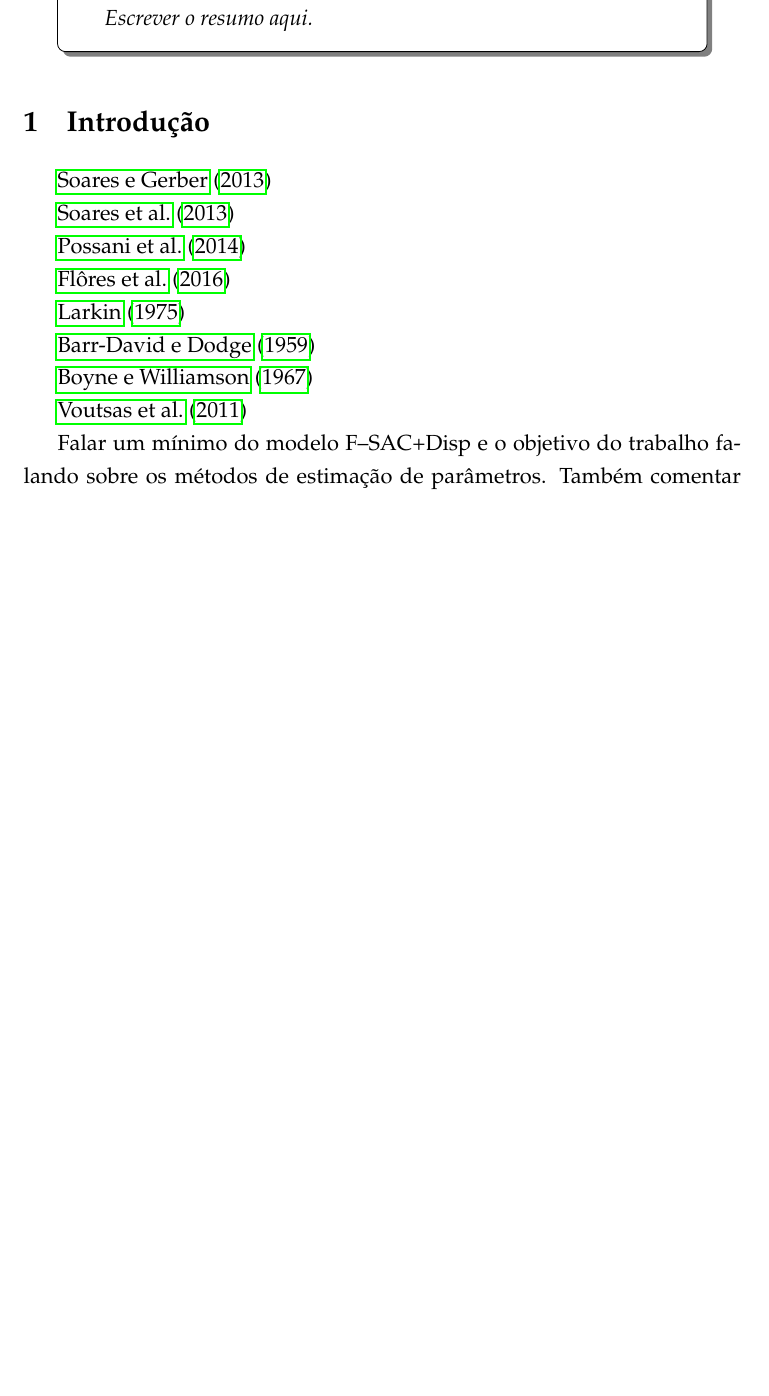
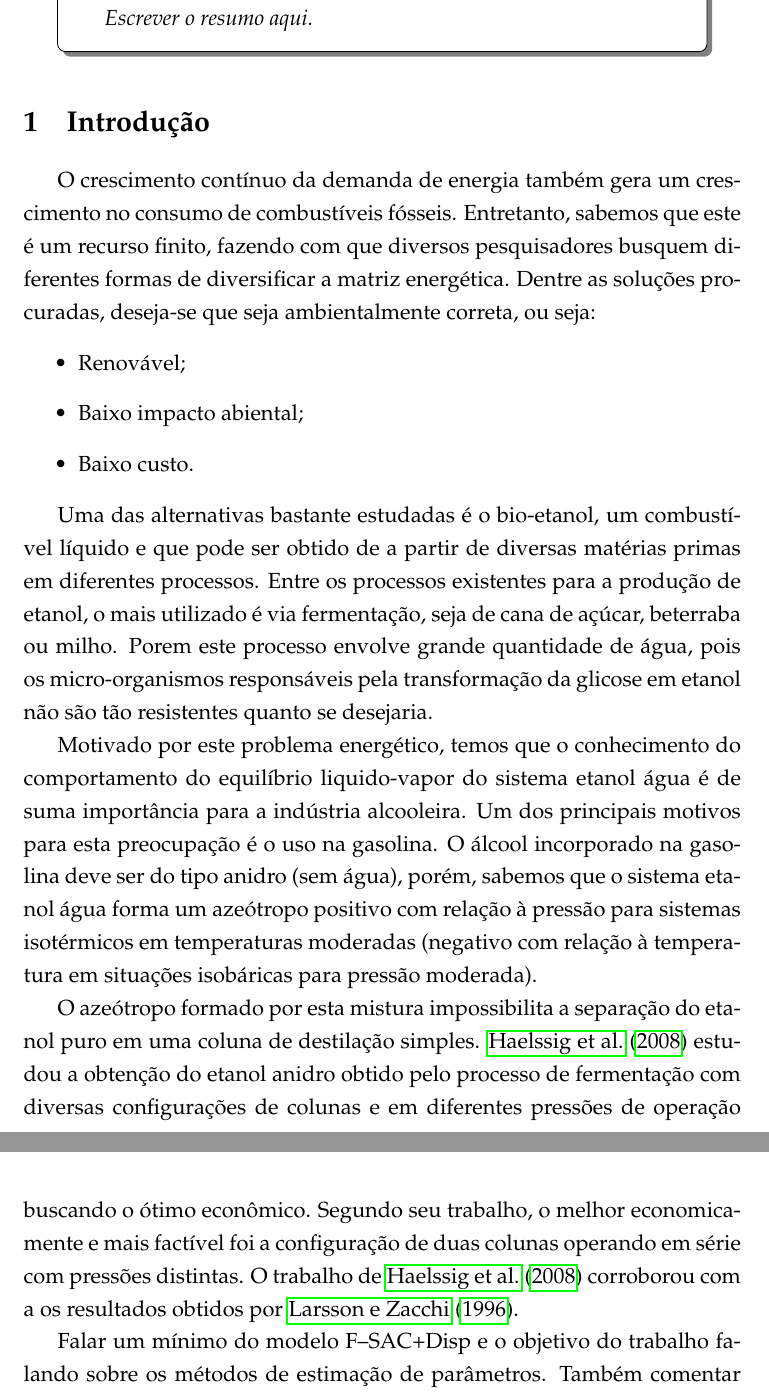
Before and after one commit to gbflores89/UFRGS, a LaTeX document (Otimiza/document.tex, which reads Otimiza/TrabFinal.tex): part of page 2 of 4 before the commit and two parts of pages 2 and 3 of 4 after it, the two joined at a grey line, cut so that both start at the same text, the shorter picture padded with empty space. Compiled offline with pdfLaTeX; the source files are stored in an older character set and shown here as Unicode.

Commit message:
Escrevendo

```diff
--- a/Otimiza/TrabFinal.tex
+++ b/Otimiza/TrabFinal.tex
@@ -1,25 +1,45 @@
 \boxabstract{
-Escrever o resumo aqui.}
+Escrever o resumo aqui.
+}
 
 
 \section {Introdução}
+O crescimento contínuo da demanda de energia também gera um crescimento no
+consumo de combustíveis fósseis. Entretanto, sabemos que este é um recurso
+finito, fazendo com que diversos pesquisadores busquem diferentes formas de
+diversificar a matriz energética. Dentre as soluções procuradas, deseja-se que
+seja ambientalmente correta, ou seja:
+\begin{itemize}
+  \item Renovável;
+  \item Baixo impacto abiental;
+  \item Baixo custo.
+\end{itemize}
 
-\citeonline{Soares2013a}
+Uma das alternativas bastante estudadas é o bio-etanol, um combustível líquido
+e que pode ser obtido de a partir de diversas matérias primas em diferentes
+processos. Entre os processos existentes para a produção de etanol, o mais
+utilizado é via fermentação, seja de cana de açúcar, beterraba ou milho. Porem
+este processo envolve grande quantidade de água, pois os micro-organismos
+responsáveis pela transformação da glicose em etanol não são tão resistentes
+quanto se desejaria.
 
-\citeonline{Soares2013b}
+Motivado por este problema energético, temos que o conhecimento do
+comportamento do equilíbrio liquido-vapor do sistema etanol água é de suma
+importância para a indústria alcooleira. Um dos principais motivos para esta
+preocupação é o uso na gasolina. O álcool incorporado na gasolina deve ser do
+tipo anidro (sem água), porém, sabemos que o sistema etanol água forma um
+azeótropo positivo com relação à pressão para sistemas isotérmicos em
+temperaturas moderadas (negativo com relação à temperatura em situações
+isobáricas para pressão moderada).
 
-\citeonline{Possani2013}
-
-\citeonline{Flores2016}
-
-\citeonline{Larkin1975}
-
-\citeonline{Barr-David1959}
-
-\citeonline{Boyne1967}
-
-\citeonline{Voutsas2011}
-
+O azeótropo formado por esta mistura impossibilita a separação do etanol puro
+em uma coluna de destilação simples. \citeonline{Haelssig2008} estudou a
+obtenção do etanol anidro obtido pelo processo de fermentação com diversas
+configurações de colunas e em diferentes pressões de operação buscando o ótimo
+econômico. Segundo seu trabalho, o melhor economicamente e mais factível foi a
+configuração de duas colunas operando em série com pressões distintas. O
+trabalho de \citeonline{Haelssig2008} corroborou com a os resultados obtidos
+por \citeonline{Larsson1996}.
 
 
 Falar um mínimo do modelo F--SAC+Disp e o objetivo do trabalho falando sobre os
```
Also changed, not shown: Otimiza/bibFinal.bib (+24 -0 lines), Otimiza/document.tex (+4 -0 lines), 1 other file.
